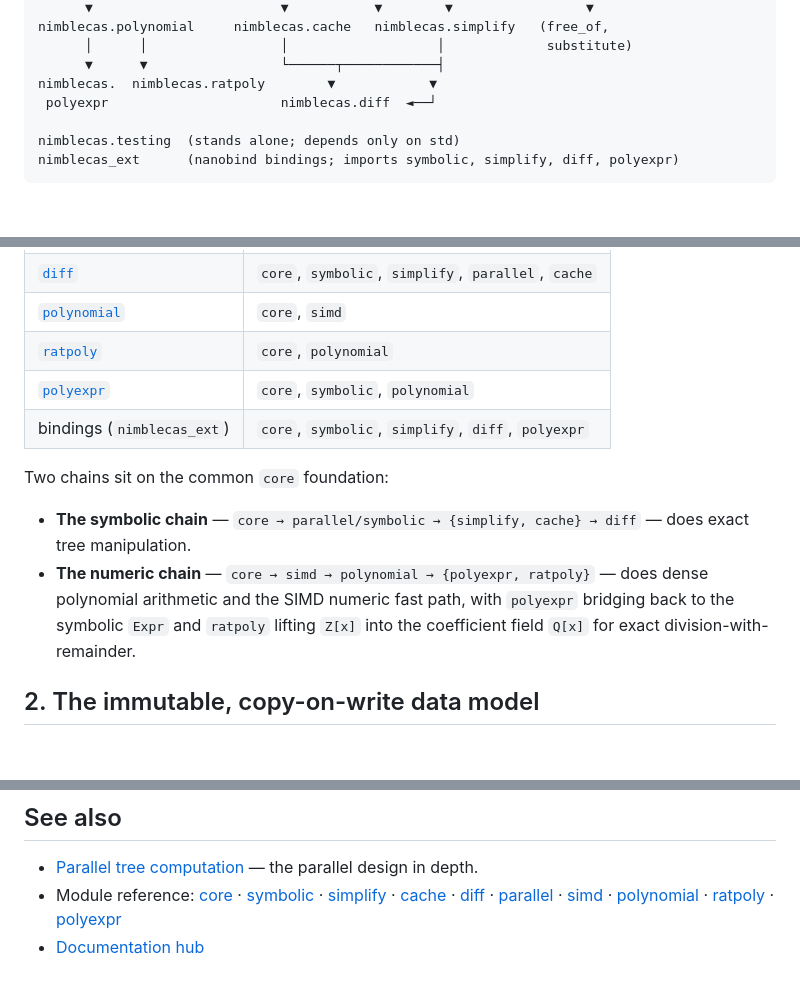
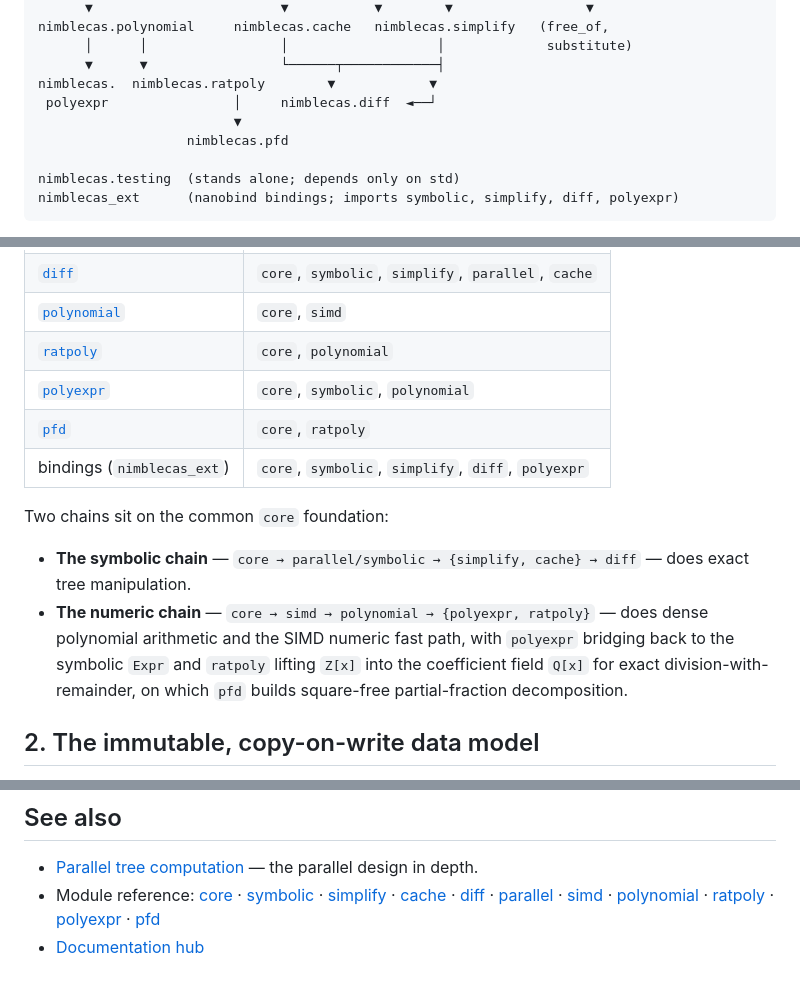
Before and after one commit to oldboldpilot/NimbleCAS, a Markdown page: docs/architecture/overview.md, 3 parts joined by grey strips. Rendered like a GitHub page; blank space fills up the shorter version.

Commit message:
docs(pfd): add pfd to the architecture overview module graph
Adds pfd to the ASCII module dependency graph, the import-edges table
(pfd | core, ratpoly), the numeric-chain prose, and the module-reference
"See also" list in docs/architecture/overview.md, consistent with the new
reference page and Index/README entries.

```diff
--- a/docs/architecture/overview.md
+++ b/docs/architecture/overview.md
@@ -28,7 +28,9 @@ nimblecas.polynomial     nimblecas.cache   nimblecas.simplify   (free_of,
       │      │                 │                   │             substitute)
       ▼      ▼                 └──────┬────────────┤
 nimblecas.  nimblecas.ratpoly        ▼            ▼
- polyexpr                      nimblecas.diff  ◄──┘
+ polyexpr                │     nimblecas.diff  ◄──┘
+                         ▼
+                   nimblecas.pfd
 
 nimblecas.testing  (stands alone; depends only on std)
 nimblecas_ext      (nanobind bindings; imports symbolic, simplify, diff, polyexpr)
@@ -49,6 +51,7 @@ Edges as declared in the sources (`import` statements):
 | [`polynomial`](../reference/polynomial.md) | `core`, `simd` |
 | [`ratpoly`](../reference/ratpoly.md) | `core`, `polynomial` |
 | [`polyexpr`](../reference/polyexpr.md) | `core`, `symbolic`, `polynomial` |
+| [`pfd`](../reference/pfd.md) | `core`, `ratpoly` |
 | bindings (`nimblecas_ext`) | `core`, `symbolic`, `simplify`, `diff`, `polyexpr` |
 
 Two chains sit on the common `core` foundation:
@@ -58,7 +61,8 @@ Two chains sit on the common `core` foundation:
 - **The numeric chain** — `core → simd → polynomial → {polyexpr, ratpoly}` —
   does dense polynomial arithmetic and the SIMD numeric fast path, with
   `polyexpr` bridging back to the symbolic `Expr` and `ratpoly` lifting `Z[x]`
-  into the coefficient field `Q[x]` for exact division-with-remainder.
+  into the coefficient field `Q[x]` for exact division-with-remainder, on which
+  `pfd` builds square-free partial-fraction decomposition.
 
 ## 2. The immutable, copy-on-write data model
 
@@ -163,5 +167,5 @@ dispatches elementwise `float32` kernels to the best CPU ISA at runtime
 ## See also
 
 - [Parallel tree computation](parallel-tree-computation.md) — the parallel design in depth.
-- Module reference: [core](../reference/core.md) · [symbolic](../reference/symbolic.md) · [simplify](../reference/simplify.md) · [cache](../reference/cache.md) · [diff](../reference/diff.md) · [parallel](../reference/parallel.md) · [simd](../reference/simd.md) · [polynomial](../reference/polynomial.md) · [ratpoly](../reference/ratpoly.md) · [polyexpr](../reference/polyexpr.md)
+- Module reference: [core](../reference/core.md) · [symbolic](../reference/symbolic.md) · [simplify](../reference/simplify.md) · [cache](../reference/cache.md) · [diff](../reference/diff.md) · [parallel](../reference/parallel.md) · [simd](../reference/simd.md) · [polynomial](../reference/polynomial.md) · [ratpoly](../reference/ratpoly.md) · [polyexpr](../reference/polyexpr.md) · [pfd](../reference/pfd.md)
 - [Documentation hub](../Index.md)
```
